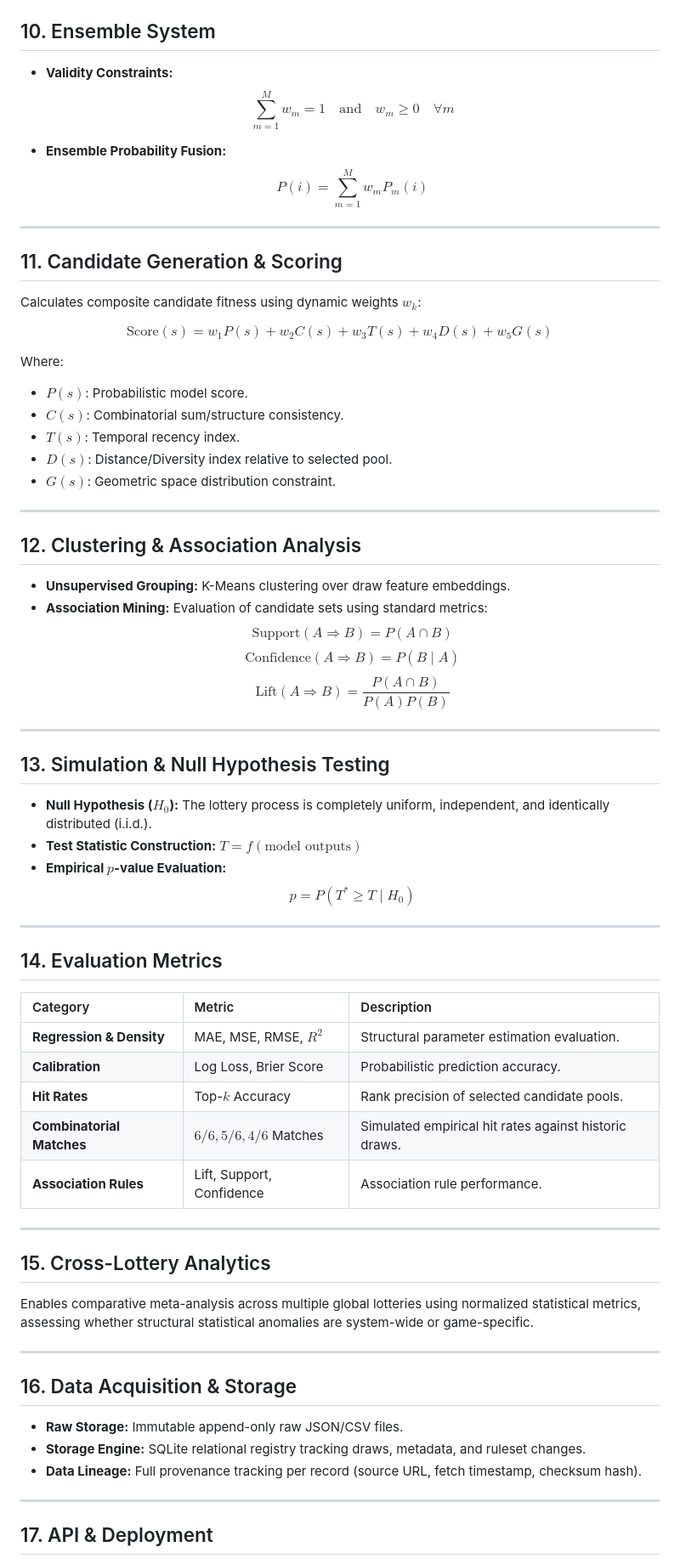
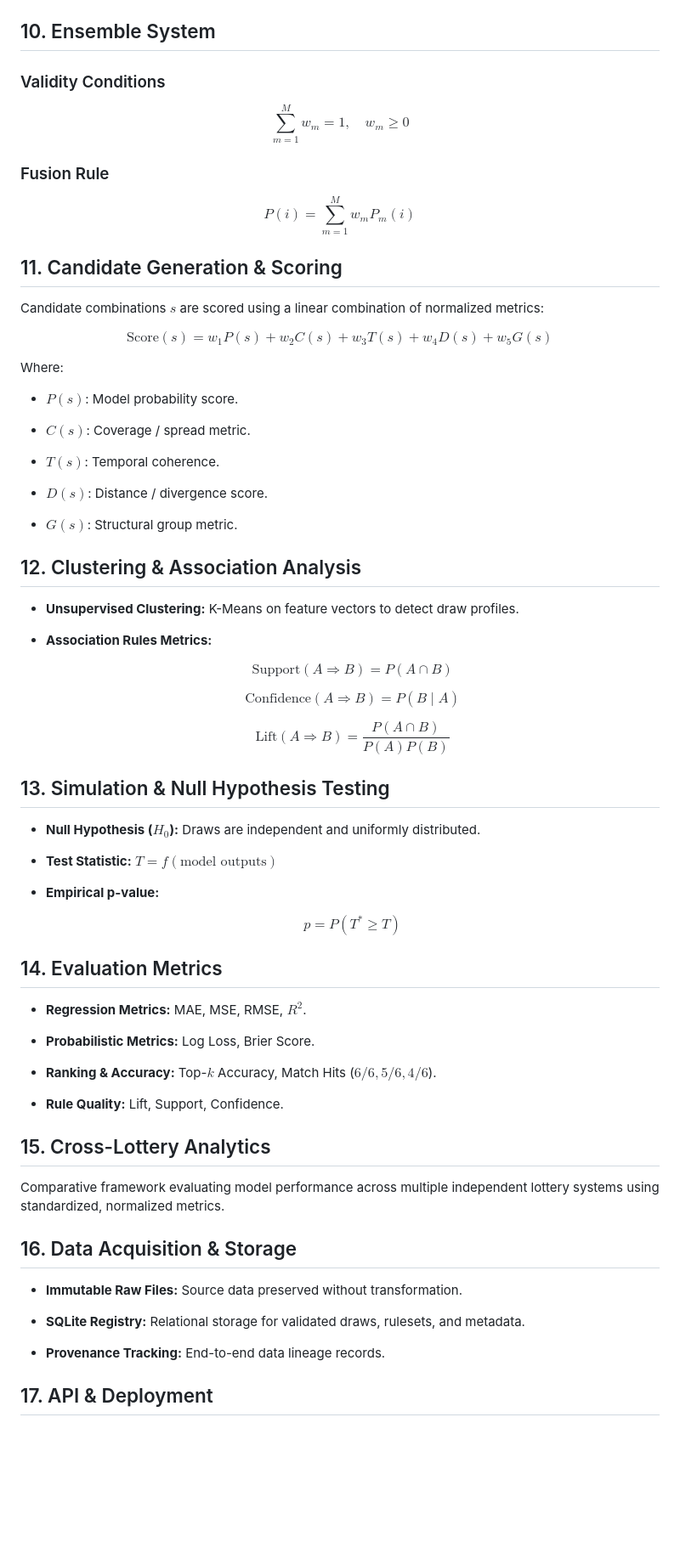
Before and after one commit to dannygob/Lotto-Combo-Analyzer, a Markdown page: README.md, the part around one of its changes. Shown at 85% size. Drawn GitHub-style; blank space fills up the shorter version.

Commit message:
Revise README for clarity and formatting improvements
Updated the README.md to enhance clarity and structure, including rephrasing sections and improving formatting.

```diff
--- a/README.md
+++ b/README.md
@@ -284,73 +423,91 @@ Outputs are transformed into calibrated empirical probabilities:
 
 ## 10. Ensemble System
 
-* **Validity Constraints:**
-  $$\sum_{m=1}^{M} w_m = 1 \quad \text{and} \quad w_m \ge 0 \quad \forall m$$
+### Validity Conditions
 
-* **Ensemble Probability Fusion:**
-  $$P(i) = \sum_{m=1}^{M} w_m P_m(i)$$
+$$
+\sum_{m=1}^M w_m = 1, \quad w_m \ge 0
+$$
 
----
+### Fusion Rule
+
+$$
+P(i) = \sum_{m=1}^M w_m P_m(i)
+$$
 
 ## 11. Candidate Generation & Scoring
 
-Calculates composite candidate fitness using dynamic weights $w_k$:
+Candidate combinations $s$ are scored using a linear combination of normalized metrics:
 
-$$\text{Score}(s) = w_1 P(s) + w_2 C(s) + w_3 T(s) + w_4 D(s) + w_5 G(s)$$
+$$
+\mathrm{Score}(s) = w_1 P(s) + w_2 C(s) + w_3 T(s) + w_4 D(s) + w_5 G(s)
+$$
 
 Where:
-* $P(s)$: Probabilistic model score.
-* $C(s)$: Combinatorial sum/structure consistency.
-* $T(s)$: Temporal recency index.
-* $D(s)$: Distance/Diversity index relative to selected pool.
-* $G(s)$: Geometric space distribution constraint.
 
----
+* $P(s)$: Model probability score.
+
+* $C(s)$: Coverage / spread metric.
+
+* $T(s)$: Temporal coherence.
+
+* $D(s)$: Distance / divergence score.
+
+* $G(s)$: Structural group metric.
 
 ## 12. Clustering & Association Analysis
 
-* **Unsupervised Grouping:** K-Means clustering over draw feature embeddings.
-* **Association Mining:** Evaluation of candidate sets using standard metrics:
-  $$\text{Support}(A \Rightarrow B) = P(A \cap B)$$
-  $$\text{Confidence}(A \Rightarrow B) = P(B \mid A)$$
-  $$\text{Lift}(A \Rightarrow B) = \frac{P(A \cap B)}{P(A)P(B)}$$
+* **Unsupervised Clustering:** K-Means on feature vectors to detect draw profiles.
 
----
+* **Association Rules Metrics:**
+
+
+  $$
+  \mathrm{Support}(A \Rightarrow B) = P(A \cap B)
+  $$
+
+  $$
+  \mathrm{Confidence}(A \Rightarrow B) = P(B \mid A)
+  $$
+
+  $$
+  \mathrm{Lift}(A \Rightarrow B) = \frac{P(A \cap B)}{P(A)P(B)}
+  $$
 
 ## 13. Simulation & Null Hypothesis Testing
 
-* **Null Hypothesis ($H_0$):** The lottery process is completely uniform, independent, and identically distributed (i.i.d.).
-* **Test Statistic Construction:** $T = f(\text{model outputs})$
-* **Empirical $p$-value Evaluation:**
-  $$p = P(T^* \ge T \mid H_0)$$
+* **Null Hypothesis (**$H_0$**):** Draws are independent and uniformly distributed.
 
----
+* **Test Statistic:** $T = f(\text{model outputs})$
+
+* **Empirical p-value:**
+
+
+  $$
+  p = P(T^* \ge T)
+  $$
 
 ## 14. Evaluation Metrics
 
-| Category | Metric | Description |
-| :--- | :--- | :--- |
-| **Regression & Density** | MAE, MSE, RMSE, $R^2$ | Structural parameter estimation evaluation. |
-| **Calibration** | Log Loss, Brier Score | Probabilistic prediction accuracy. |
-| **Hit Rates** | Top-$k$ Accuracy | Rank precision of selected candidate pools. |
-| **Combinatorial Matches** | $6/6, 5/6, 4/6$ Matches | Simulated empirical hit rates against historic draws. |
-| **Association Rules** | Lift, Support, Confidence | Association rule performance. |
+* **Regression Metrics:** MAE, MSE, RMSE, $R^2$.
 
----
+* **Probabilistic Metrics:** Log Loss, Brier Score.
+
+* **Ranking & Accuracy:** Top-$k$ Accuracy, Match Hits ($6/6, 5/6, 4/6$).
+
+* **Rule Quality:** Lift, Support, Confidence.
 
 ## 15. Cross-Lottery Analytics
 
-Enables comparative meta-analysis across multiple global lotteries using normalized statistical metrics, assessing whether structural statistical anomalies are system-wide or game-specific.
-
----
+Comparative framework evaluating model performance across multiple independent lottery systems using standardized, normalized metrics.
 
 ## 16. Data Acquisition & Storage
 
-* **Raw Storage:** Immutable append-only raw JSON/CSV files.
-* **Storage Engine:** SQLite relational registry tracking draws, metadata, and ruleset changes.
-* **Data Lineage:** Full provenance tracking per record (source URL, fetch timestamp, checksum hash).
+* **Immutable Raw Files:** Source data preserved without transformation.
 
----
+* **SQLite Registry:** Relational storage for validated draws, rulesets, and metadata.
+
+* **Provenance Tracking:** End-to-end data lineage records.
 
 ## 17. API & Deployment
 
```
Also changed, not shown: other parts of README.md (+317 -190 lines).
